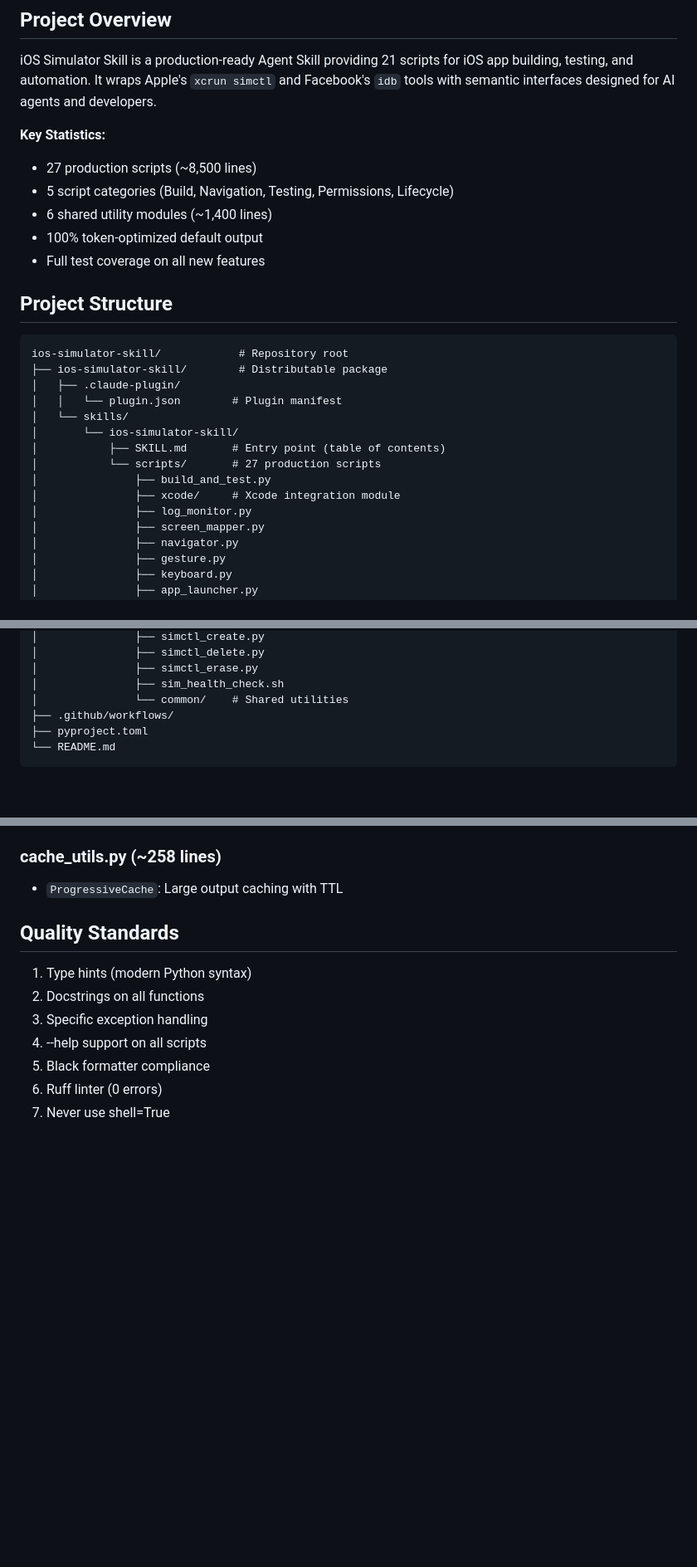
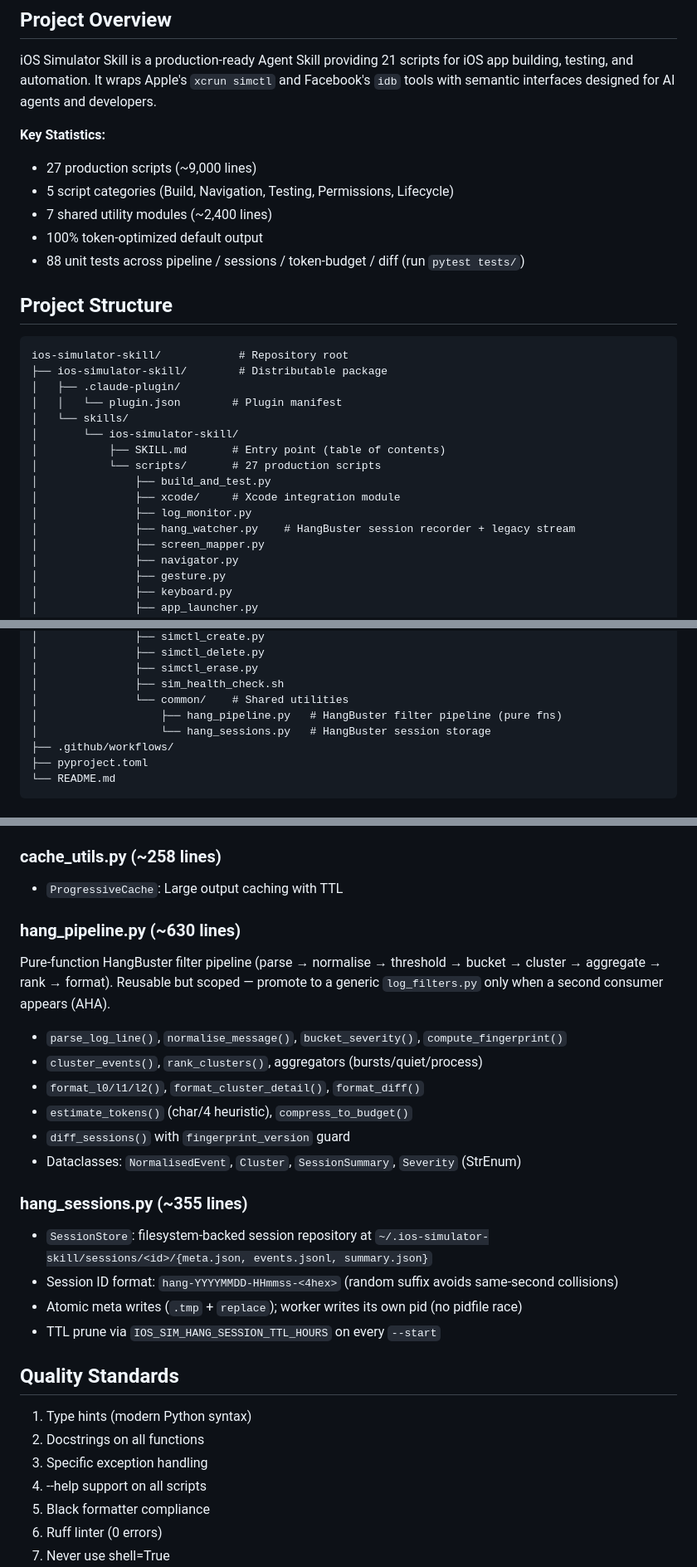
Before and after one commit to conorluddy/ios-simulator-skill, a Markdown page: CLAUDE.md, 3 parts joined by grey strips. Shown at 83% size. GitHub-like rendering; blank space fills up the shorter version.

Commit message:
docs: update CLAUDE.md with HangBuster + new shared utilities
- Add hang_watcher.py + common/hang_pipeline.py + common/hang_sessions.py
  to the project structure tree
- Add hang_watcher.py to Testing & Analysis category (now 6 scripts)
- Document hang_pipeline.py + hang_sessions.py under Shared Utilities
- Update Key Statistics: 7 shared utilities (was 6), reference 88 tests

```diff
--- a/CLAUDE.md
+++ b/CLAUDE.md
@@ -7,11 +7,11 @@ This file provides guidance to Claude Code and developers working with this repo
 iOS Simulator Skill is a production-ready Agent Skill providing 21 scripts for iOS app building, testing, and automation. It wraps Apple's `xcrun simctl` and Facebook's `idb` tools with semantic interfaces designed for AI agents and developers.
 
 **Key Statistics:**
-- 27 production scripts (~8,500 lines)
+- 27 production scripts (~9,000 lines)
 - 5 script categories (Build, Navigation, Testing, Permissions, Lifecycle)
-- 6 shared utility modules (~1,400 lines)
+- 7 shared utility modules (~2,400 lines)
 - 100% token-optimized default output
-- Full test coverage on all new features
+- 88 unit tests across pipeline / sessions / token-budget / diff (run `pytest tests/`)
 
 ## Project Structure
 
@@ -27,6 +27,7 @@ ios-simulator-skill/            # Repository root
 │               ├── build_and_test.py
 │               ├── xcode/     # Xcode integration module
 │               ├── log_monitor.py
+│               ├── hang_watcher.py    # HangBuster session recorder + legacy stream
 │               ├── screen_mapper.py
 │               ├── navigator.py
 │               ├── gesture.py
@@ -47,6 +48,8 @@ ios-simulator-skill/            # Repository root
 │               ├── simctl_erase.py
 │               ├── sim_health_check.sh
 │               └── common/    # Shared utilities
+│                   ├── hang_pipeline.py   # HangBuster filter pipeline (pure fns)
+│                   └── hang_sessions.py   # HangBuster session storage
 ├── .github/workflows/
 ├── pyproject.toml
 └── README.md
@@ -160,6 +164,22 @@ python scripts/simctl_boot.py --type iPhone
 
 ### cache_utils.py (~258 lines)
 - `ProgressiveCache`: Large output caching with TTL
+
+### hang_pipeline.py (~630 lines)
+Pure-function HangBuster filter pipeline (parse → normalise → threshold → bucket → cluster → aggregate → rank → format). Reusable but scoped — promote to a generic `log_filters.py` only when a second consumer appears (AHA).
+
+- `parse_log_line()`, `normalise_message()`, `bucket_severity()`, `compute_fingerprint()`
+- `cluster_events()`, `rank_clusters()`, aggregators (bursts/quiet/process)
+- `format_l0/l1/l2()`, `format_cluster_detail()`, `format_diff()`
+- `estimate_tokens()` (char/4 heuristic), `compress_to_budget()`
+- `diff_sessions()` with `fingerprint_version` guard
+- Dataclasses: `NormalisedEvent`, `Cluster`, `SessionSummary`, `Severity` (StrEnum)
+
+### hang_sessions.py (~355 lines)
+- `SessionStore`: filesystem-backed session repository at `~/.ios-simulator-skill/sessions/<id>/{meta.json, events.jsonl, summary.json}`
+- Session ID format: `hang-YYYYMMDD-HHmmss-<4hex>` (random suffix avoids same-second collisions)
+- Atomic meta writes (`.tmp` + `replace`); worker writes its own pid (no pidfile race)
+- TTL prune via `IOS_SIM_HANG_SESSION_TTL_HOURS` on every `--start`
 
 ## Quality Standards
 
```
Also changed, not shown: other parts of CLAUDE.md (+2 -1 lines).
